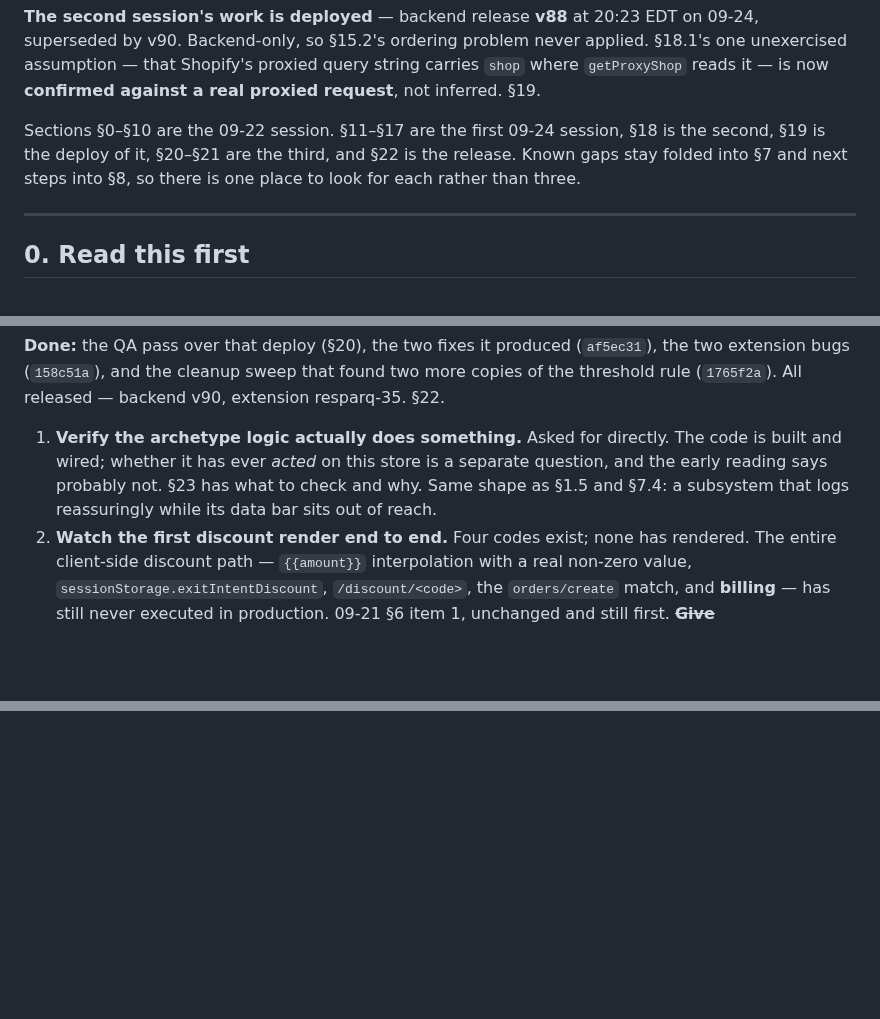
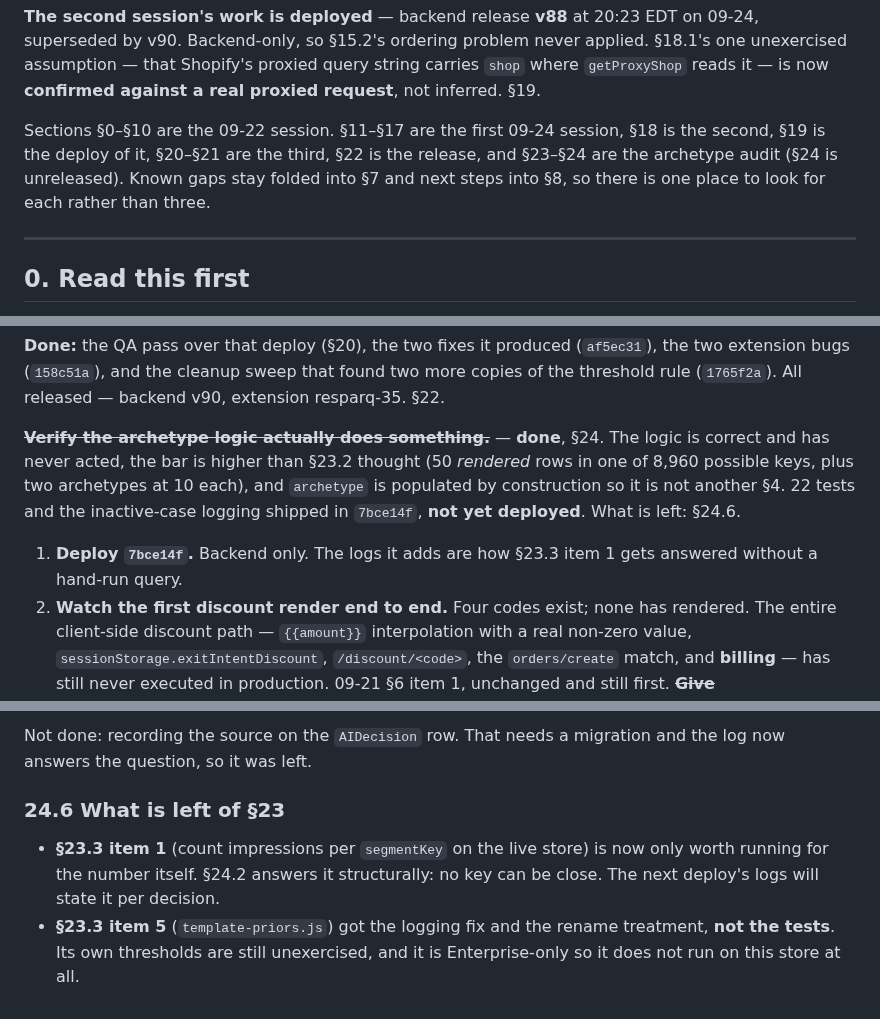
Before and after one commit to tjmajewski/exit-intent-offer-v2, a Markdown page: HANDOFF-2026-09-24.md, 3 parts joined by grey strips. Rendered like a GitHub page; blank space fills up the shorter version.

Commit message:
Record the archetype audit, and what is left of it
Co-Authored-By: Claude Opus 5 <noreply@anthropic.com>

```diff
--- a/HANDOFF-2026-09-24.md
+++ b/HANDOFF-2026-09-24.md
@@ -31,8 +31,8 @@ where `getProxyShop` reads it — is now **confirmed against a real proxied
 request**, not inferred. §19.
 
 Sections §0–§10 are the 09-22 session. §11–§17 are the first 09-24 session,
-§18 is the second, §19 is the deploy of it, §20–§21 are the third, and §22 is
-the release. Known gaps stay folded into §7 and next steps into §8,
+§18 is the second, §19 is the deploy of it, §20–§21 are the third, §22 is
+the release, and §23–§24 are the archetype audit (§24 is unreleased). Known gaps stay folded into §7 and next steps into §8,
 so there is one place to look for each rather than three.
 
 ---
@@ -531,11 +531,15 @@ unexercised assumption settled — §19.
 two more copies of the threshold rule (`1765f2a`). All released — backend v90,
 extension resparq-35. §22.
 
-1. **Verify the archetype logic actually does something.** Asked for directly.
-   The code is built and wired; whether it has ever *acted* on this store is a
-   separate question, and the early reading says probably not. §23 has what to
-   check and why. Same shape as §1.5 and §7.4: a subsystem that logs
-   reassuringly while its data bar sits out of reach.
+~~**Verify the archetype logic actually does something.**~~ — **done**, §24.
+   The logic is correct and has never acted, the bar is higher than §23.2
+   thought (50 *rendered* rows in one of 8,960 possible keys, plus two
+   archetypes at 10 each), and `archetype` is populated by construction so it is
+   not another §4. 22 tests and the inactive-case logging shipped in `7bce14f`,
+   **not yet deployed**. What is left: §24.6.
+
+1. **Deploy `7bce14f`.** Backend only. The logs it adds are how §23.3 item 1
+   gets answered without a hand-run query.
 2. **Watch the first discount render end to end.** Four codes exist; none has
    rendered. The entire client-side discount path — `{{amount}}` interpolation
    with a real non-zero value, `sessionStorage.exitIntentDiscount`,
@@ -1612,0 +1689,11 @@ In roughly this order, cheapest first:
+Not done: recording the source on the `AIDecision` row. That needs a migration
+and the log now answers the question, so it was left.
+
+### 24.6 What is left of §23
+
+- **§23.3 item 1** (count impressions per `segmentKey` on the live store) is now
+  only worth running for the number itself. §24.2 answers it structurally: no
+  key can be close. The next deploy's logs will state it per decision.
+- **§23.3 item 5** (`template-priors.js`) got the logging fix and the rename
+  treatment, **not the tests**. Its own thresholds are still unexercised, and it
+  is Enterprise-only so it does not run on this store at all.
```
Also changed, not shown: other parts of HANDOFF-2026-09-24.md (+72 -0 lines).
